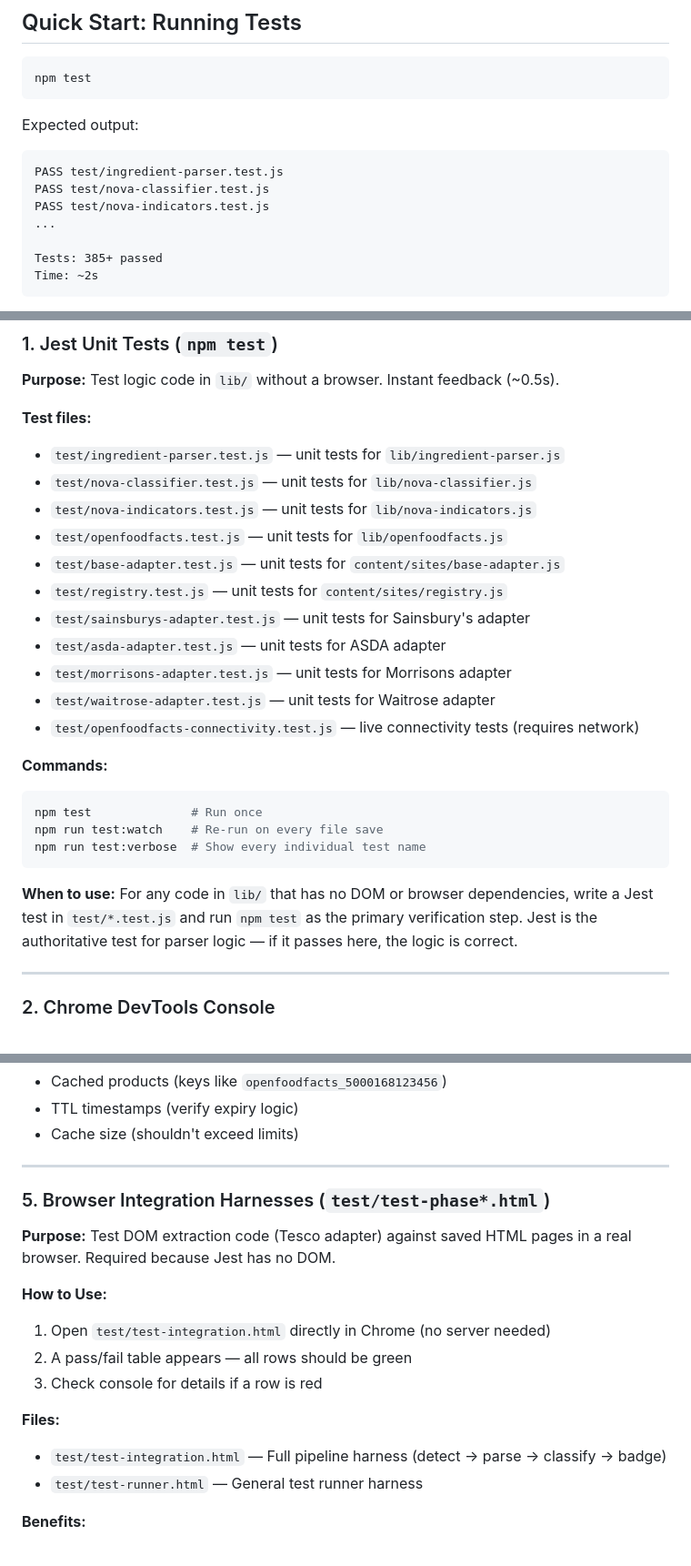
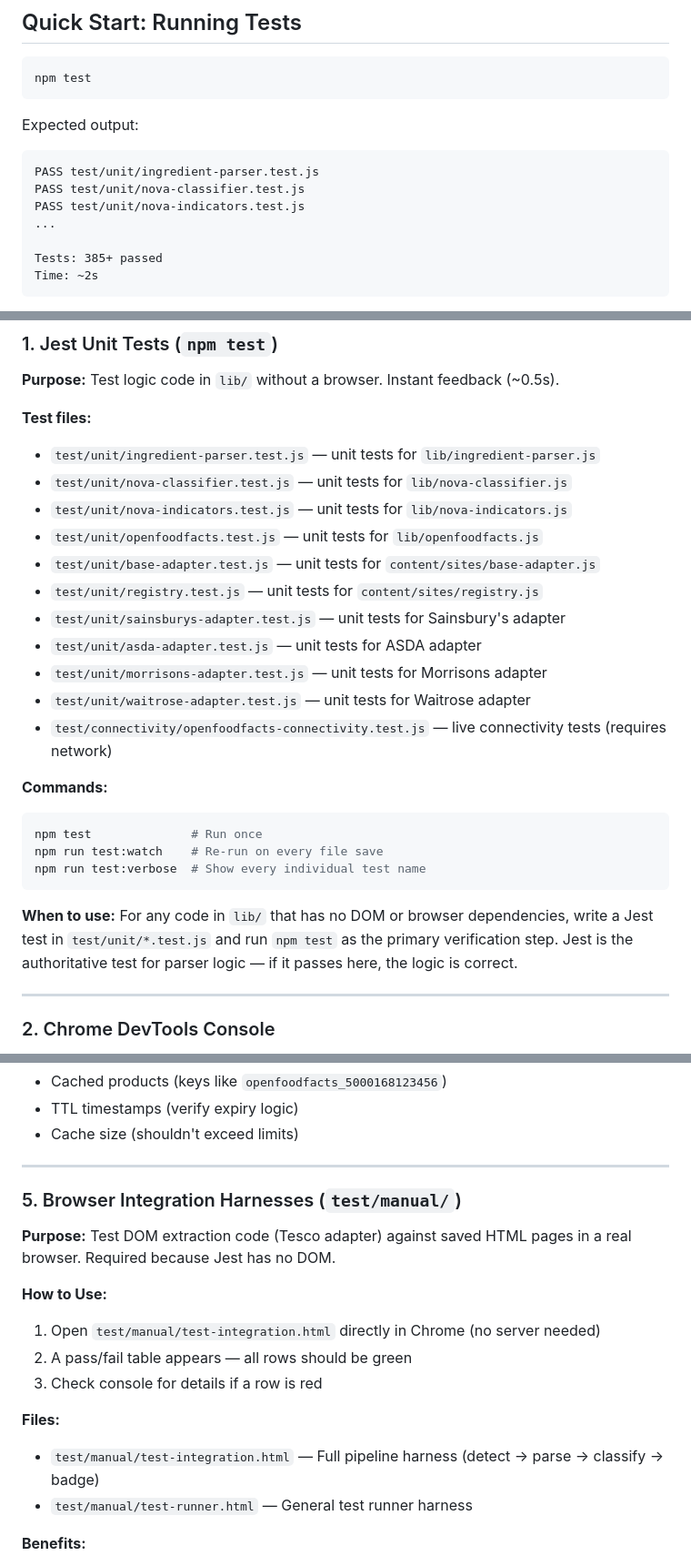
Before and after one commit to MikeCain21/upf-scanner, a Markdown page: docs/TESTING.md, 3 parts joined by grey strips. Shown at 91% size. Drawn GitHub-style.

Commit message:
docs: update test file paths in TESTING.md, DEVELOPMENT.md, ADAPTERS.md
Fixes stale test/ paths following the test/ reorganization into
unit/, connectivity/, and manual/ subdirectories.

````diff
--- a/docs/TESTING.md
+++ b/docs/TESTING.md
@@ -15,9 +15,9 @@ npm test
 
 Expected output:
 ```
-PASS test/ingredient-parser.test.js
-PASS test/nova-classifier.test.js
-PASS test/nova-indicators.test.js
+PASS test/unit/ingredient-parser.test.js
+PASS test/unit/nova-classifier.test.js
+PASS test/unit/nova-indicators.test.js
 ...
 
 Tests: 385+ passed
@@ -110,17 +110,17 @@ Use manual extension testing for final verification before marking a phase compl
 **Purpose:** Test logic code in `lib/` without a browser. Instant feedback (~0.5s).
 
 **Test files:**
-- `test/ingredient-parser.test.js` — unit tests for `lib/ingredient-parser.js`
-- `test/nova-classifier.test.js` — unit tests for `lib/nova-classifier.js`
-- `test/nova-indicators.test.js` — unit tests for `lib/nova-indicators.js`
-- `test/openfoodfacts.test.js` — unit tests for `lib/openfoodfacts.js`
-- `test/base-adapter.test.js` — unit tests for `content/sites/base-adapter.js`
-- `test/registry.test.js` — unit tests for `content/sites/registry.js`
-- `test/sainsburys-adapter.test.js` — unit tests for Sainsbury's adapter
-- `test/asda-adapter.test.js` — unit tests for ASDA adapter
-- `test/morrisons-adapter.test.js` — unit tests for Morrisons adapter
-- `test/waitrose-adapter.test.js` — unit tests for Waitrose adapter
-- `test/openfoodfacts-connectivity.test.js` — live connectivity tests (requires network)
+- `test/unit/ingredient-parser.test.js` — unit tests for `lib/ingredient-parser.js`
+- `test/unit/nova-classifier.test.js` — unit tests for `lib/nova-classifier.js`
+- `test/unit/nova-indicators.test.js` — unit tests for `lib/nova-indicators.js`
+- `test/unit/openfoodfacts.test.js` — unit tests for `lib/openfoodfacts.js`
+- `test/unit/base-adapter.test.js` — unit tests for `content/sites/base-adapter.js`
+- `test/unit/registry.test.js` — unit tests for `content/sites/registry.js`
+- `test/unit/sainsburys-adapter.test.js` — unit tests for Sainsbury's adapter
+- `test/unit/asda-adapter.test.js` — unit tests for ASDA adapter
+- `test/unit/morrisons-adapter.test.js` — unit tests for Morrisons adapter
+- `test/unit/waitrose-adapter.test.js` — unit tests for Waitrose adapter
+- `test/connectivity/openfoodfacts-connectivity.test.js` — live connectivity tests (requires network)
 
 **Commands:**
 ```bash
@@ -130,7 +130,7 @@ npm run test:verbose  # Show every individual test name
 ```
 
 **When to use:**
-For any code in `lib/` that has no DOM or browser dependencies, write a Jest test in `test/*.test.js` and run `npm test` as the primary verification step. Jest is the authoritative test for parser logic — if it passes here, the logic is correct.
+For any code in `lib/` that has no DOM or browser dependencies, write a Jest test in `test/unit/*.test.js` and run `npm test` as the primary verification step. Jest is the authoritative test for parser logic — if it passes here, the logic is correct.
 
 ---
 
@@ -198,18 +198,18 @@ For any code in `lib/` that has no DOM or browser dependencies, write a Jest tes
 
 ---
 
-### 5. Browser Integration Harnesses (`test/test-phase*.html`)
+### 5. Browser Integration Harnesses (`test/manual/`)
 
 **Purpose:** Test DOM extraction code (Tesco adapter) against saved HTML pages in a real browser. Required because Jest has no DOM.
 
 **How to Use:**
-1. Open `test/test-integration.html` directly in Chrome (no server needed)
+1. Open `test/manual/test-integration.html` directly in Chrome (no server needed)
 2. A pass/fail table appears — all rows should be green
 3. Check console for details if a row is red
 
 **Files:**
-- `test/test-integration.html` — Full pipeline harness (detect → parse → classify → badge)
-- `test/test-runner.html` — General test runner harness
+- `test/manual/test-integration.html` — Full pipeline harness (detect → parse → classify → badge)
+- `test/manual/test-runner.html` — General test runner harness
 
 **Benefits:**
 - Repeatable tests (same HTML every time)
````
Also changed, not shown: other parts of docs/TESTING.md (+2 -2 lines), docs/ADAPTERS.md (+4 -4 lines), docs/DEVELOPMENT.md (+33 -28 lines).
